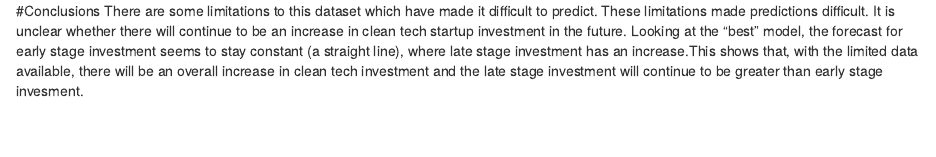
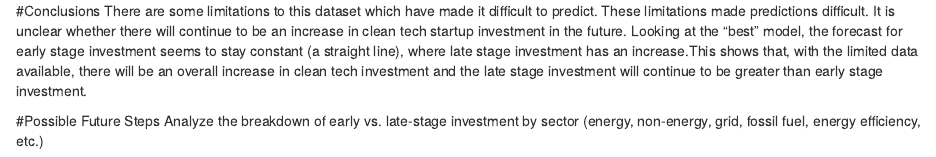
Before and after one commit to karenthornton/Audie_Schofield_Thornton_Time_Series_Final, an R Markdown document (Final Project.Rmd): the page in a window 1100 px wide, from 11620 px down. Rendered offline with R 4.5, knitr and Pandoc, with nearby package versions; code that draws random numbers runs with fixed seeds of ours; some code elsewhere in the file could not run offline.

Commit message:
added possible future steps

````diff
--- a/Final Project.Rmd
+++ b/Final Project.Rmd
@@ -415,4 +415,7 @@ autoplot(late.ts) +
 ```
 
 #Conclusions
-There are some limitations to this dataset which have made it difficult to predict. These limitations made predictions difficult. It is unclear whether there will continue to be an increase in clean tech startup investment in the future. Looking at the "best" model, the forecast for early stage investment seems to stay constant (a straight line), where late stage investment has an increase.This shows that, with the limited data available, there will be an overall increase in clean tech investment and the late stage investment will continue to be greater than early stage invesment.
+There are some limitations to this dataset which have made it difficult to predict. These limitations made predictions difficult. It is unclear whether there will continue to be an increase in clean tech startup investment in the future. Looking at the "best" model, the forecast for early stage investment seems to stay constant (a straight line), where late stage investment has an increase.This shows that, with the limited data available, there will be an overall increase in clean tech investment and the late stage investment will continue to be greater than early stage investment.
+
+#Possible Future Steps
+Analyze the breakdown of early vs. late-stage investment by sector (energy, non-energy, grid, fossil fuel, energy efficiency, etc.)
````
